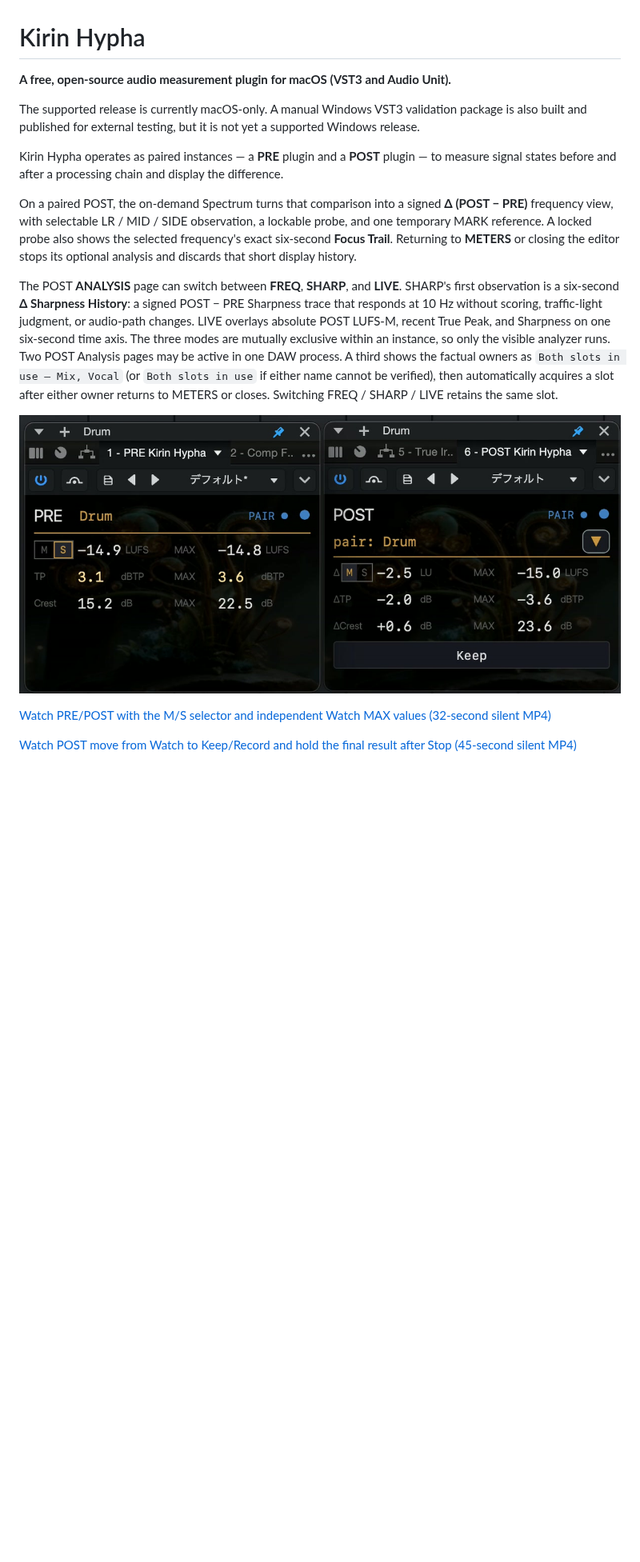
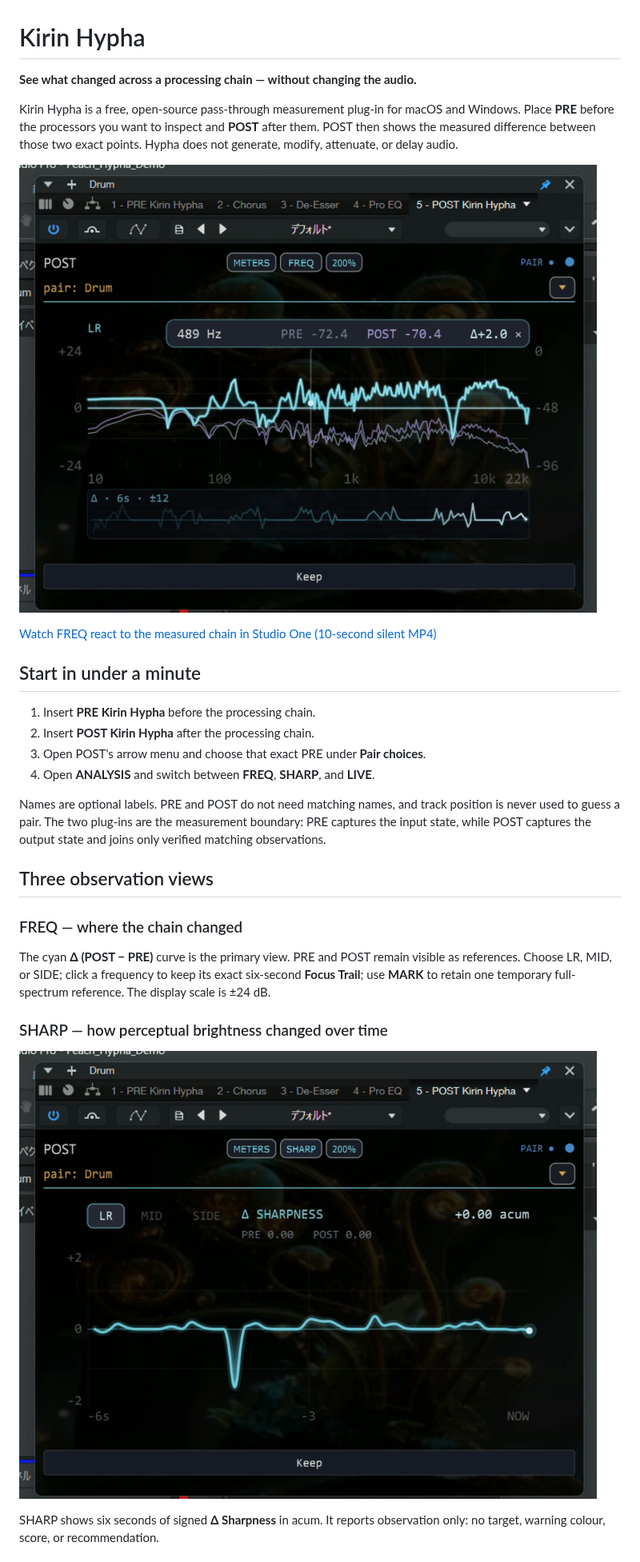
Before and after one commit to heyalohaloha/kirin_hypha, a Markdown page: README.md, the part around one of its changes. Shown at 80% size. GitHub-like rendering; pictures changed too: docs/media/kirin-hypha-freq.jpg (added), docs/media/kirin-hypha-sharp.jpg (added); blank space fills up the shorter version.

```diff
--- a/README.md
+++ b/README.md
@@ -1,28 +1,38 @@
 # Kirin Hypha
 
-**A free, open-source audio measurement plugin for macOS (VST3 and Audio Unit).**
+**See what changed across a processing chain — without changing the audio.**
 
-The supported release is currently macOS-only. A manual Windows VST3 validation package is also built and published for external testing, but it is not yet a supported Windows release.
+Kirin Hypha is a free, open-source pass-through measurement plug-in for macOS and Windows. Place
+**PRE** before the processors you want to inspect and **POST** after them. POST then shows the measured
+difference between those two exact points. Hypha does not generate, modify, attenuate, or delay audio.
 
-Kirin Hypha operates as paired instances — a **PRE** plugin and a **POST** plugin — to measure signal states before and after a processing chain and display the difference.
+![Kirin Hypha FREQ showing the signed POST minus PRE spectrum and a locked six-second Focus Trail](docs/media/kirin-hypha-freq.jpg)
 
-On a paired POST, the on-demand Spectrum turns that comparison into a signed **Δ (POST − PRE)**
-frequency view, with selectable LR / MID / SIDE observation, a lockable probe, and one temporary
-MARK reference. A locked probe also shows the selected frequency's exact six-second **Focus Trail**.
-Returning to **METERS** or closing the editor stops its optional analysis and discards that short
-display history.
+[Watch FREQ react to the measured chain in Studio One (10-second silent MP4)](docs/media/kirin-hypha-freq-demo.mp4)
 
-The POST **ANALYSIS** page can switch between **FREQ**, **SHARP**, and **LIVE**. SHARP's first observation is a six-second
-**Δ Sharpness History**: a signed POST − PRE Sharpness trace that responds at 10 Hz without scoring,
-traffic-light judgment, or audio-path changes. LIVE overlays absolute POST LUFS-M, recent True Peak,
-and Sharpness on one six-second time axis. The three modes are mutually exclusive within an instance,
-so only the visible analyzer runs. Two POST Analysis pages may be active in one DAW process. A third
-shows the factual owners as `Both slots in use — Mix, Vocal` (or `Both slots in use` if either name
-cannot be verified), then automatically acquires a slot after either owner returns to METERS or
-closes. Switching FREQ / SHARP / LIVE retains the same slot.
+## Start in under a minute
 
-![Kirin Hypha PRE and POST showing Short-term Watch values and independent MAX values](docs/media/kirin-hypha-pre-post.jpg)
+1. Insert **PRE Kirin Hypha** before the processing chain.
+2. Insert **POST Kirin Hypha** after the processing chain.
+3. Open POST's arrow menu and choose that exact PRE under **Pair choices**.
+4. Open **ANALYSIS** and switch between **FREQ**, **SHARP**, and **LIVE**.
 
-[Watch PRE/POST with the M/S selector and independent Watch MAX values (32-second silent MP4)](docs/media/kirin-hypha-pre-post-demo.mp4)
+Names are optional labels. PRE and POST do not need matching names, and track position is never used
+to guess a pair. The two plug-ins are the measurement boundary: PRE captures the input state, while
+POST captures the output state and joins only verified matching observations.
 
-[Watch POST move from Watch to Keep/Record and hold the final result after Stop (45-second silent MP4)](docs/media/kirin-hypha-record-keep-demo.mp4)
+## Three observation views
+
+### FREQ — where the chain changed
+
+The cyan **Δ (POST − PRE)** curve is the primary view. PRE and POST remain visible as references.
+Choose LR, MID, or SIDE; click a frequency to keep its exact six-second **Focus Trail**; use **MARK**
+to retain one temporary full-spectrum reference. The display scale is ±24 dB.
+
+### SHARP — how perceptual brightness changed over time
+
+![Kirin Hypha SHARP showing six seconds of signed Sharpness difference](docs/media/kirin-hypha-sharp.jpg)
+
+SHARP shows six seconds of signed **Δ Sharpness** in acum. It reports observation only: no target,
+warning colour, score, or recommendation.
+
```
Also changed, not shown: other parts of README.md (+54 -10 lines), docs/hypha_invariants.md (+1 -0 lines), docs/windows_external_validation.md (+17 -9 lines), docs/media/kirin-hypha-live.jpg (added), 13 other files.
